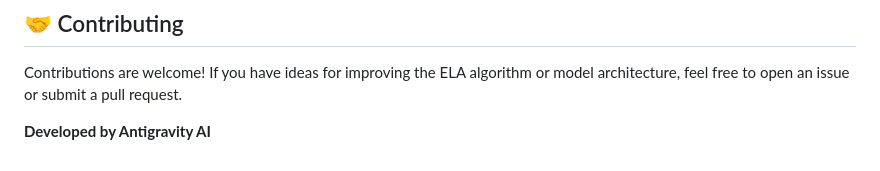
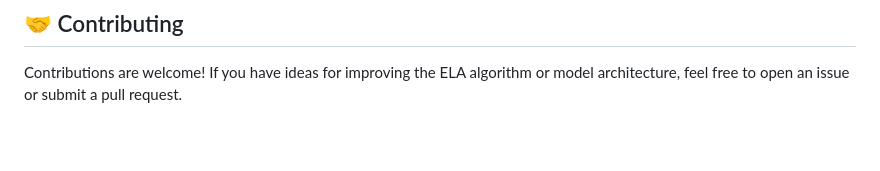
Before and after one commit to gshiven10-netizen/ForensiQ, a Markdown page: README.md, the part around the change. Drawn GitHub-style; blank space fills up the shorter version.

Commit message:
Remove developer attribution from README

```diff
--- a/README.md
+++ b/README.md
@@ -85,5 +85,3 @@ This tool is intended for educational and research purposes. While highly effect
 
 ## 🤝 Contributing
 Contributions are welcome! If you have ideas for improving the ELA algorithm or model architecture, feel free to open an issue or submit a pull request.
-
-**Developed by Antigravity AI**
```
